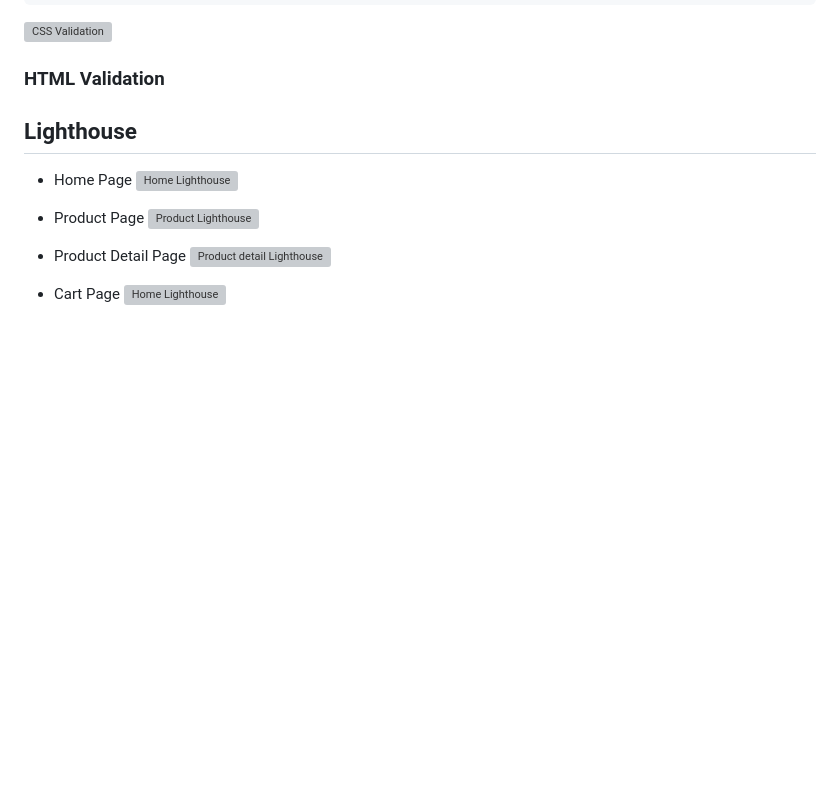
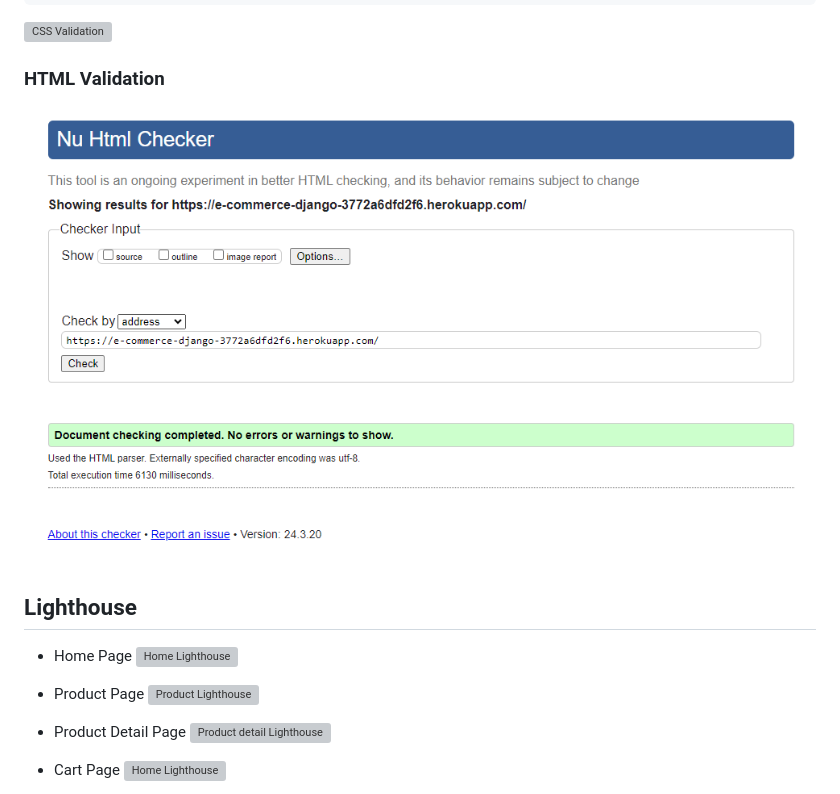
Before and after one commit to Omar-Alme/e-commerce, a Markdown page: TESTING.md, the part around the change. Drawn GitHub-style; pictures changed too: documentation/validations/htmlvalid.png (added); blank space fills up the shorter version; grey boxes are pictures that could not be loaded.

Commit message:
freeze dependencies, html validation

```diff
--- a/TESTING.md
+++ b/TESTING.md
@@ -122,7 +122,7 @@
 
 ### HTML Validation
 
-
+![HTML Validation](documentation/validations/htmlvalid.png)
 
 
 
```
Also changed, not shown: 1 other file.
